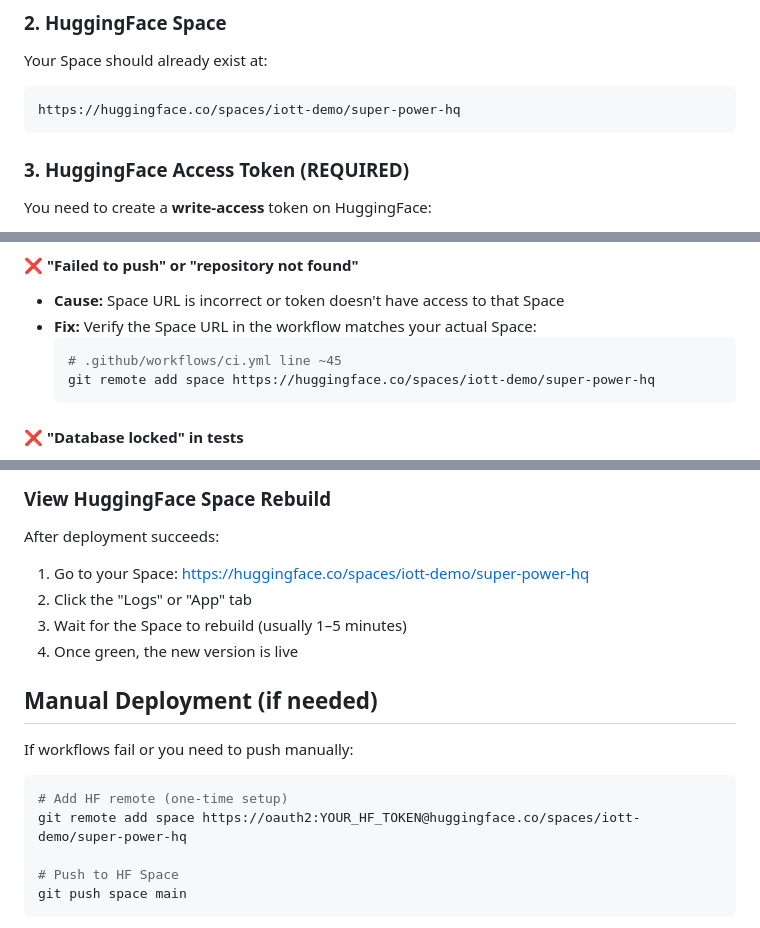
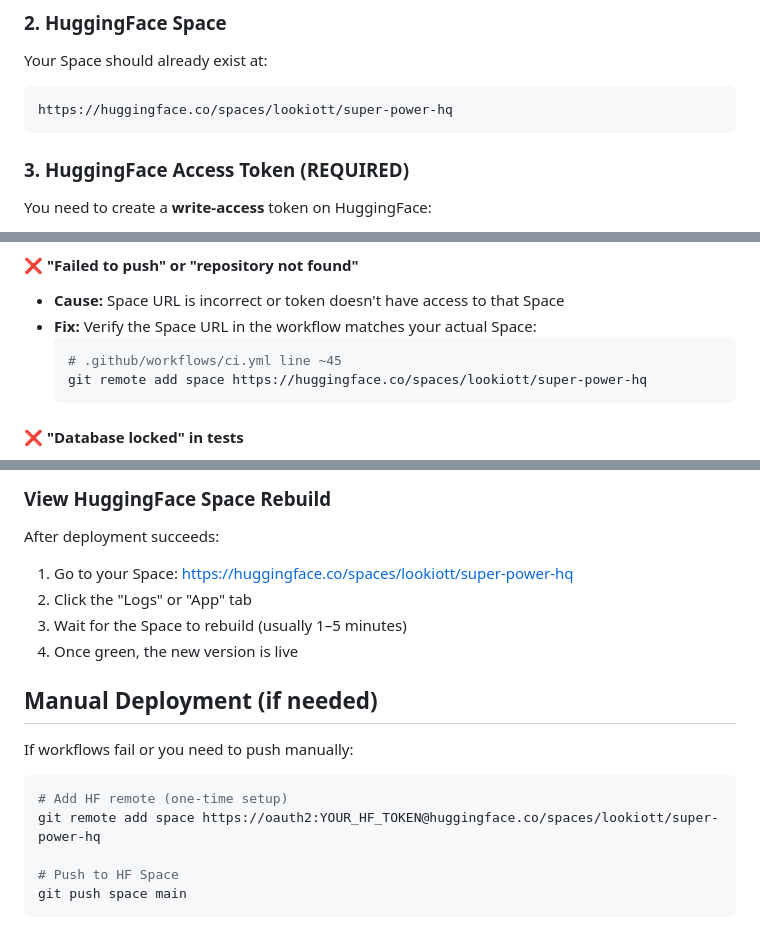
Before and after one commit to lukeli-iott/super-power-hq-01, a Markdown page: CI_SETUP.md, 3 parts joined by grey strips. Rendered like a GitHub page.

````diff
--- a/CI_SETUP.md
+++ b/CI_SETUP.md
@@ -24,7 +24,7 @@ https://github.com/lukeli-iott/super-power-hq-01/
 
 Your Space should already exist at:
 ```
-https://huggingface.co/spaces/iott-demo/super-power-hq
+https://huggingface.co/spaces/lookiott/super-power-hq
 ```
 
 ### 3. HuggingFace Access Token (REQUIRED)
@@ -125,7 +125,7 @@ Then:
 - **Fix:** Verify the Space URL in the workflow matches your actual Space:
   ```yaml
   # .github/workflows/ci.yml line ~45
-  git remote add space https://huggingface.co/spaces/iott-demo/super-power-hq
+  git remote add space https://huggingface.co/spaces/lookiott/super-power-hq
   ```
 
 #### ❌ "Database locked" in tests
@@ -139,7 +139,7 @@ Then:
 ### View HuggingFace Space Rebuild
 
 After deployment succeeds:
-1. Go to your Space: https://huggingface.co/spaces/iott-demo/super-power-hq
+1. Go to your Space: https://huggingface.co/spaces/lookiott/super-power-hq
 2. Click the "Logs" or "App" tab
 3. Wait for the Space to rebuild (usually 1–5 minutes)
 4. Once green, the new version is live
@@ -150,7 +150,7 @@ If workflows fail or you need to push manually:
 
 ```bash
 # Add HF remote (one-time setup)
-git remote add space https://oauth2:YOUR_HF_TOKEN@huggingface.co/spaces/iott-demo/super-power-hq
+git remote add space https://oauth2:YOUR_HF_TOKEN@huggingface.co/spaces/lookiott/super-power-hq
 
 # Push to HF Space
 git push space main
````
Also changed, not shown: README.md (+20 -11 lines), STREAMLIT_MIGRATION.md (+1 -1 lines).
